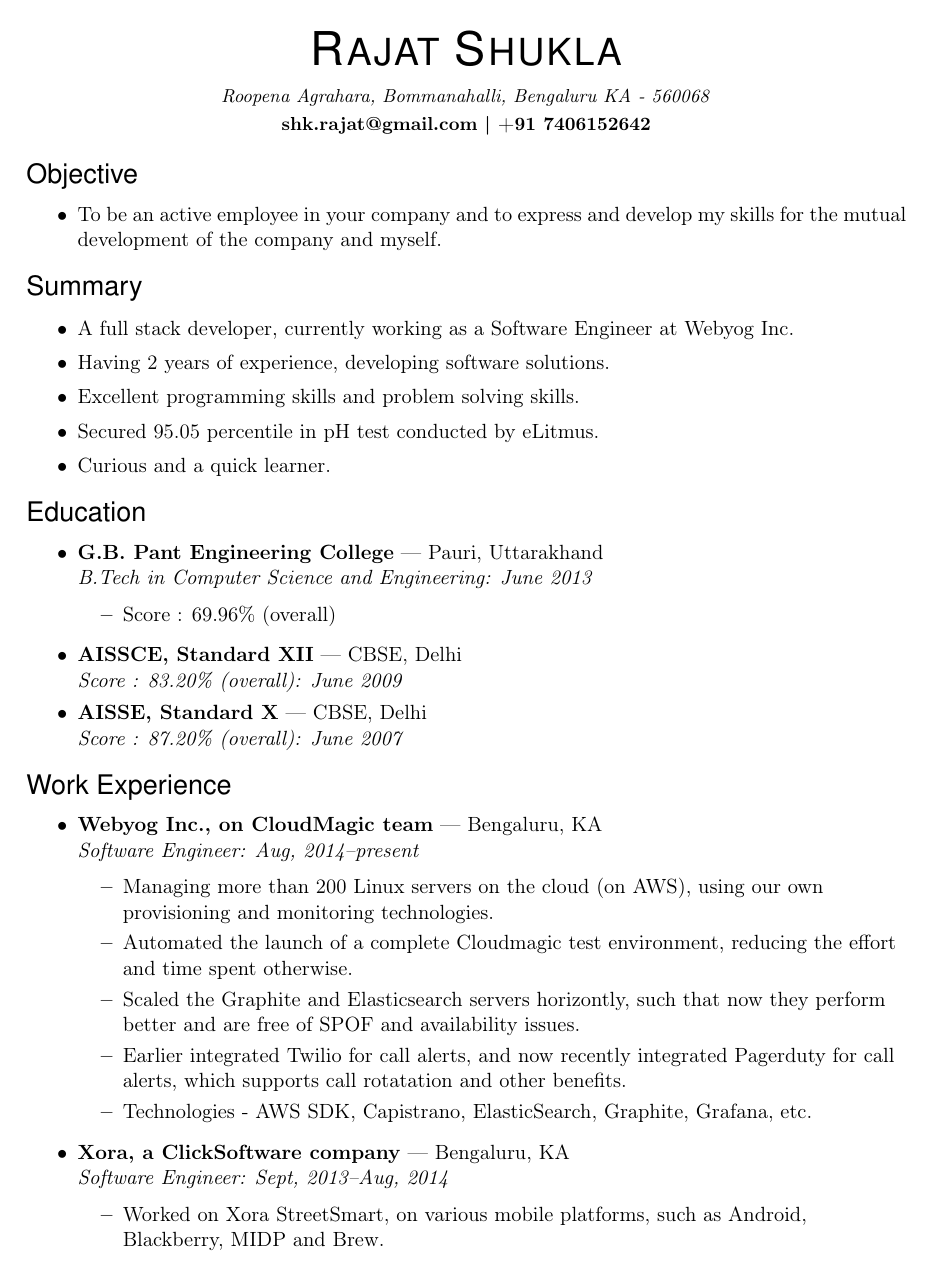
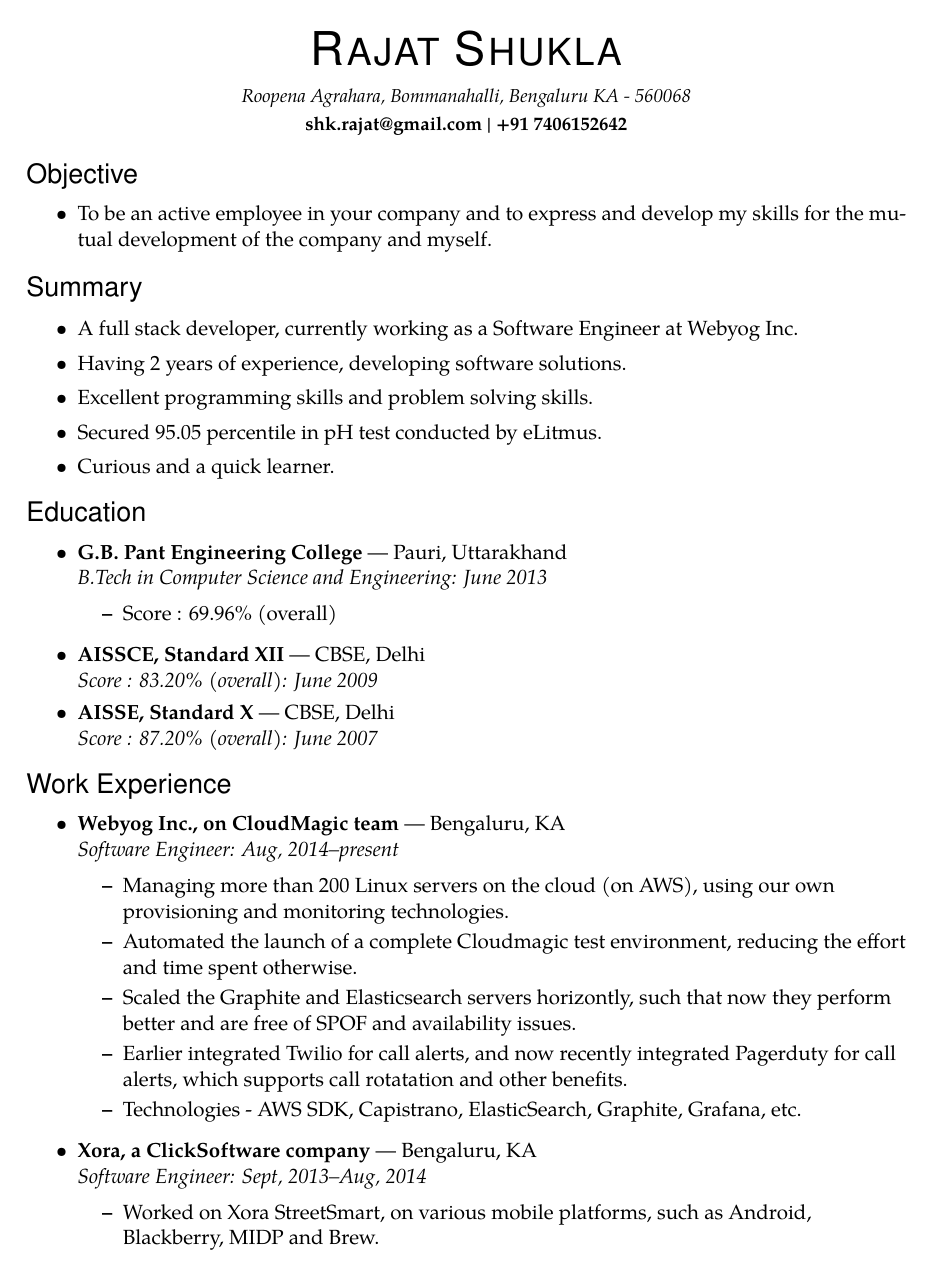
Before and after one commit to eksop/resume, a LaTeX CV (resume.tex): page 1 of 2. Compiled offline with pdfLaTeX.

Commit message:
Modified resume font

```diff
--- a/resume.tex
+++ b/resume.tex
@@ -4,6 +4,8 @@
 
 \documentclass[11pt,oneside]{article}
 \usepackage{geometry}
+\usepackage{tgpagella}
+
 \usepackage[T1]{fontenc}
 
 \pagestyle{empty}
```
Also changed, not shown: resume.pdf. Lines whose indentation alone changed are shown as unchanged.
